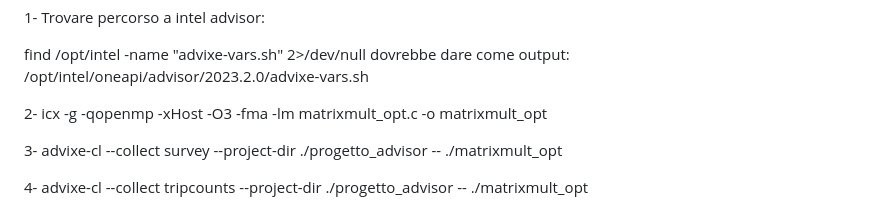
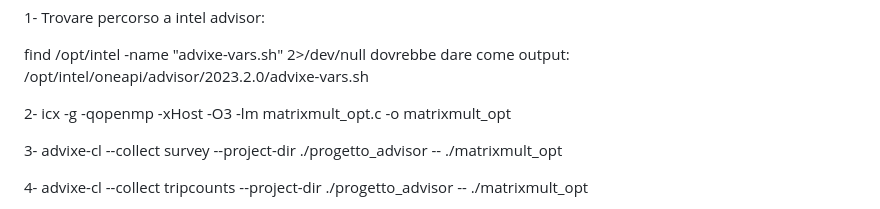
Before and after one commit to marcellino-pane-e-vino/HPC_lab, a Markdown page: README.md, the part around the change. GitHub-like rendering.

Commit message:
Fix command formatting in README.md

```diff
--- a/README.md
+++ b/README.md
@@ -59,7 +59,7 @@ find /opt/intel -name "advixe-vars.sh" 2>/dev/null dovrebbe dare come output:
 /opt/intel/oneapi/advisor/2023.2.0/advixe-vars.sh
 
 
-2- icx -g -qopenmp -xHost -O3 -fma -lm matrixmult_opt.c -o matrixmult_opt
+2- icx -g -qopenmp -xHost -O3 -lm matrixmult_opt.c -o matrixmult_opt
 
 
 3- advixe-cl --collect survey --project-dir ./progetto_advisor -- ./matrixmult_opt
```
